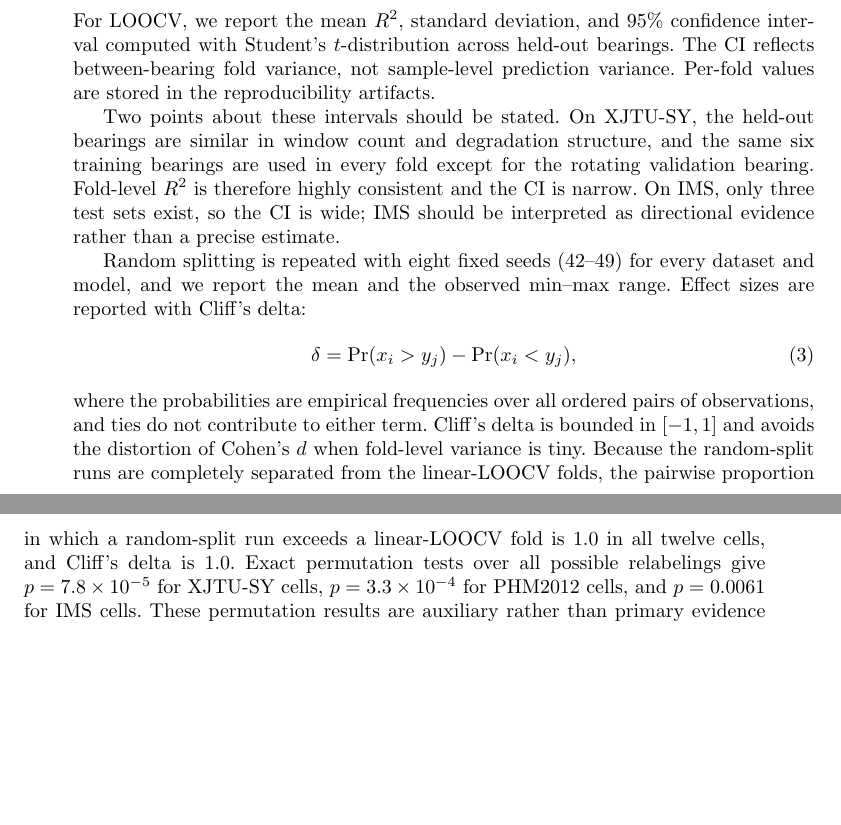
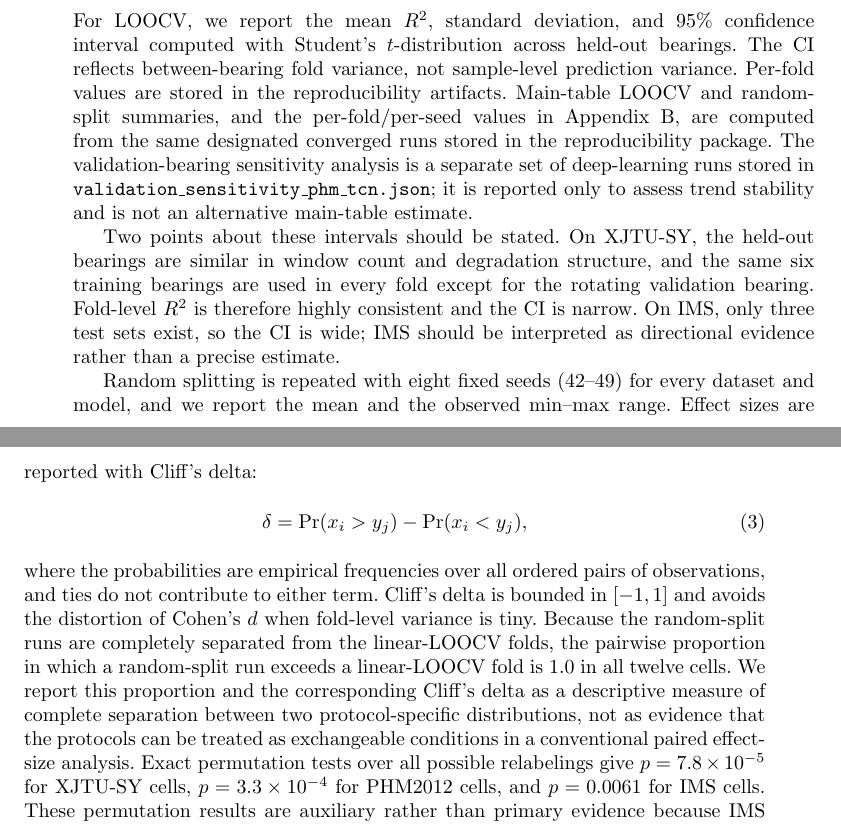
Before and after one commit to KKK-cell441/rul-evaluation-star, a LaTeX paper (manuscript_revised_v16_jim.tex): two parts of pages 6 and 7 of 20, joined at a grey line, cut so that both start at the same text, the shorter picture padded with empty space. Compiled offline with pdfLaTeX.

Commit message:
Make Cliff delta wording conservative and clarify data provenance

```diff
--- a/manuscript_revised_v16_jim.tex
+++ b/manuscript_revised_v16_jim.tex
@@ -120,7 +120,7 @@ The models are treated as controlled model classes rather than state-of-the-art
 All neural models are trained with MSE loss, AdamW, cosine annealing, batch size 1024, and early stopping with patience 30. XJTU-SY and PHM2012 use a maximum of 100 epochs; IMS uses a maximum of 60 epochs because of its much larger size. The best validation epoch is recorded for every run. The mean best epochs range from 2 to 97 across model-dataset combinations, confirming that the protocol allows convergence or early-stopping where cross-bearing generalization fails.
 
 \subsection{Statistical Reporting}
-For LOOCV, we report the mean $R^2$, standard deviation, and 95\% confidence interval computed with Student's $t$-distribution across held-out bearings. The CI reflects between-bearing fold variance, not sample-level prediction variance. Per-fold values are stored in the reproducibility artifacts.
+For LOOCV, we report the mean $R^2$, standard deviation, and 95\% confidence interval computed with Student's $t$-distribution across held-out bearings. The CI reflects between-bearing fold variance, not sample-level prediction variance. Per-fold values are stored in the reproducibility artifacts. Main-table LOOCV and random-split summaries, and the per-fold/per-seed values in Appendix~B, are computed from the same designated converged runs stored in the reproducibility package. The validation-bearing sensitivity analysis is a separate set of deep-learning runs stored in \texttt{validation\_sensitivity\_phm\_tcn.json}; it is reported only to assess trend stability and is not an alternative main-table estimate.
 
 Two points about these intervals should be stated. On XJTU-SY, the held-out bearings are similar in window count and degradation structure, and the same six training bearings are used in every fold except for the rotating validation bearing. Fold-level $R^2$ is therefore highly consistent and the CI is narrow. On IMS, only three test sets exist, so the CI is wide; IMS should be interpreted as directional evidence rather than a precise estimate.
 
@@ -129,7 +129,7 @@ Random splitting is repeated with eight fixed seeds (42--49) for every dataset a
 \delta = \Pr(x_i > y_j) - \Pr(x_i < y_j),
 \label{eq:cliff}
 \end{equation}
-where the probabilities are empirical frequencies over all ordered pairs of observations, and ties do not contribute to either term. Cliff's delta is bounded in $[-1, 1]$ and avoids the distortion of Cohen's $d$ when fold-level variance is tiny. Because the random-split runs are completely separated from the linear-LOOCV folds, the pairwise proportion in which a random-split run exceeds a linear-LOOCV fold is $1.0$ in all twelve cells, and Cliff's delta is $1.0$. Exact permutation tests over all possible relabelings give $p=7.8\times10^{-5}$ for XJTU-SY cells, $p=3.3\times10^{-4}$ for PHM2012 cells, and $p=0.0061$ for IMS cells. These permutation results are auxiliary rather than primary evidence because IMS has only three held-out folds; the pairwise proportion and the LOOCV range and per-seed values listed in Appendix~B provide the more transparent summary.
+where the probabilities are empirical frequencies over all ordered pairs of observations, and ties do not contribute to either term. Cliff's delta is bounded in $[-1, 1]$ and avoids the distortion of Cohen's $d$ when fold-level variance is tiny. Because the random-split runs are completely separated from the linear-LOOCV folds, the pairwise proportion in which a random-split run exceeds a linear-LOOCV fold is $1.0$ in all twelve cells. We report this proportion and the corresponding Cliff's delta as a descriptive measure of complete separation between two protocol-specific distributions, not as evidence that the protocols can be treated as exchangeable conditions in a conventional paired effect-size analysis. Exact permutation tests over all possible relabelings give $p=7.8\times10^{-5}$ for XJTU-SY cells, $p=3.3\times10^{-4}$ for PHM2012 cells, and $p=0.0061$ for IMS cells. These permutation results are auxiliary rather than primary evidence because IMS has only three held-out folds; the pairwise proportion and the LOOCV range and per-seed values listed in Appendix~B provide the more transparent summary.
 
 \subsection{Split Sensitivity Analysis}
 To check whether the random-split result depends on the specific 70/15/15 ratio, we add two additional random ratios with TCN and piecewise labels:
```
Also changed, not shown: manuscript_revised_v16_jim.tex (4 more changed lines).
